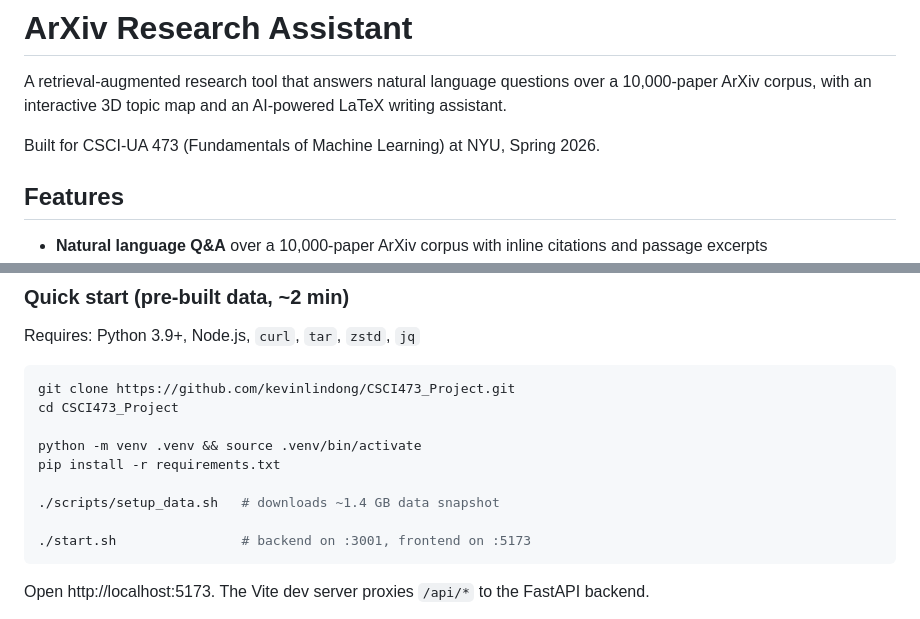
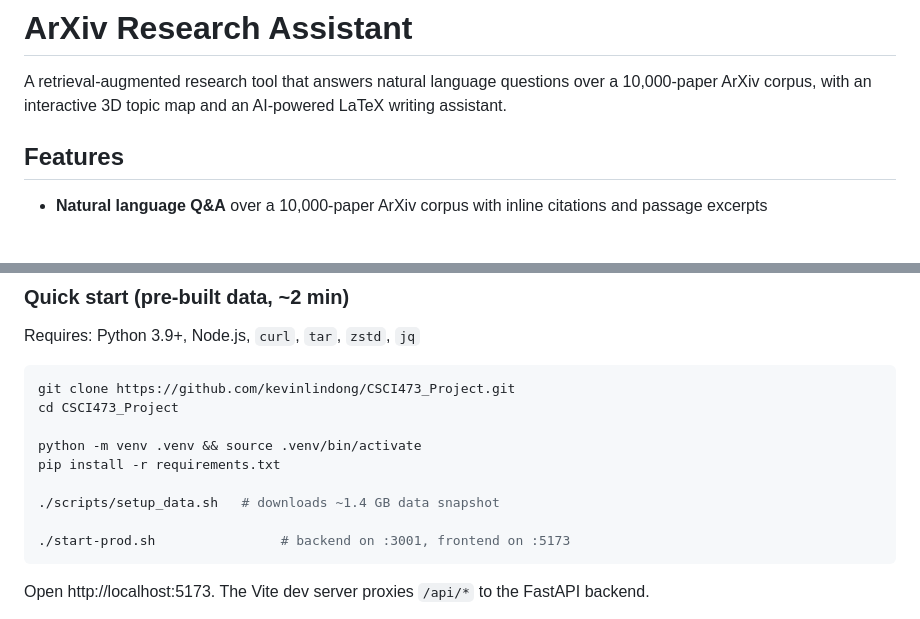
Before and after one commit to kevinlindong/CSCI473_Project, a Markdown page: README.md, 2 parts joined by grey strips. Drawn GitHub-style; blank space fills up the shorter version.

Commit message:
Change start script to start-prod.sh
Updated instructions for starting the application.

````diff
--- a/README.md
+++ b/README.md
@@ -1,8 +1,6 @@
 # ArXiv Research Assistant
 
 A retrieval-augmented research tool that answers natural language questions over a 10,000-paper ArXiv corpus, with an interactive 3D topic map and an AI-powered LaTeX writing assistant.
-
-Built for CSCI-UA 473 (Fundamentals of Machine Learning) at NYU, Spring 2026.
 
 ## Features
 
@@ -108,7 +106,7 @@ pip install -r requirements.txt
 
 ./scripts/setup_data.sh   # downloads ~1.4 GB data snapshot
 
-./start.sh                # backend on :3001, frontend on :5173
+./start-prod.sh                # backend on :3001, frontend on :5173
 ```
 
 Open http://localhost:5173. The Vite dev server proxies `/api/*` to the FastAPI backend.
````
